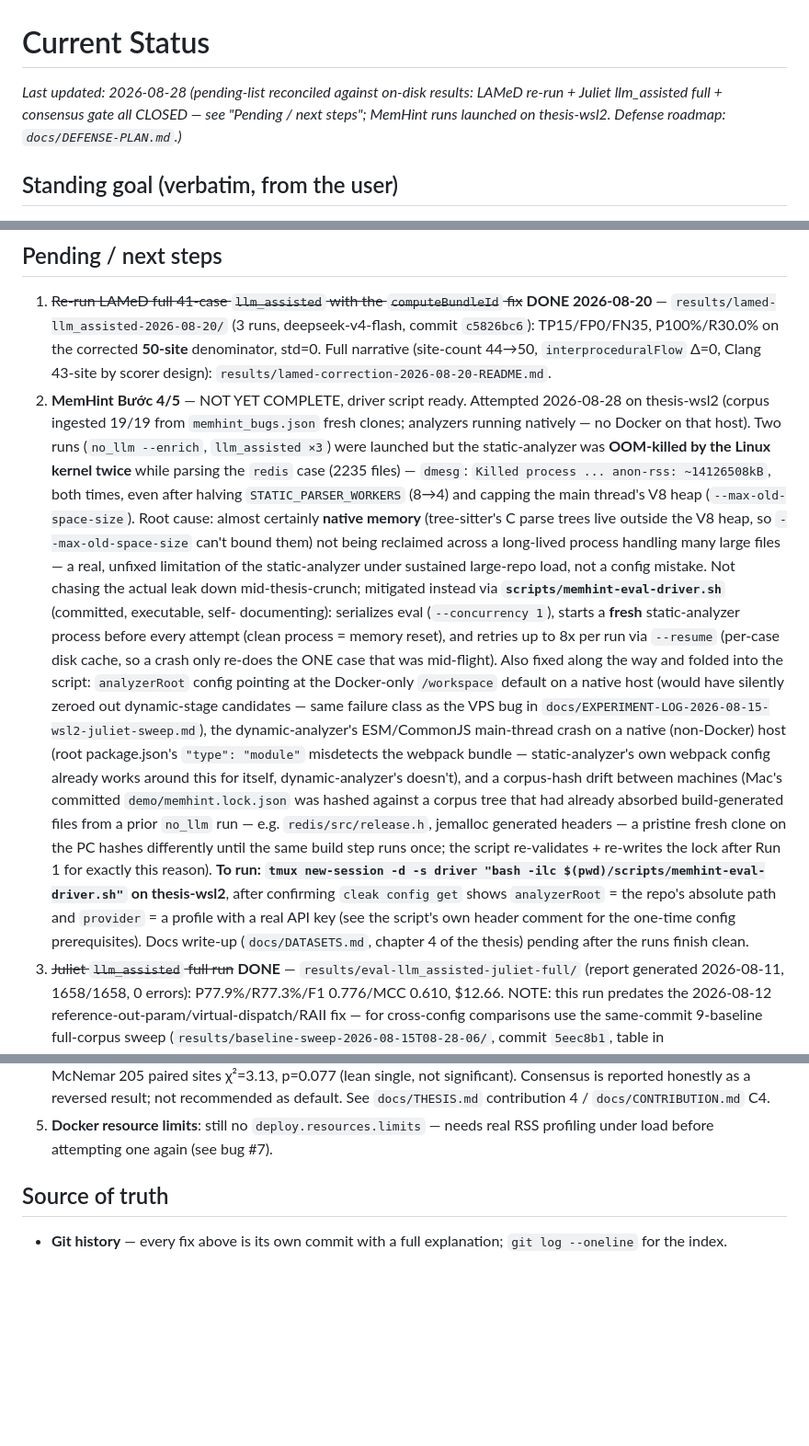
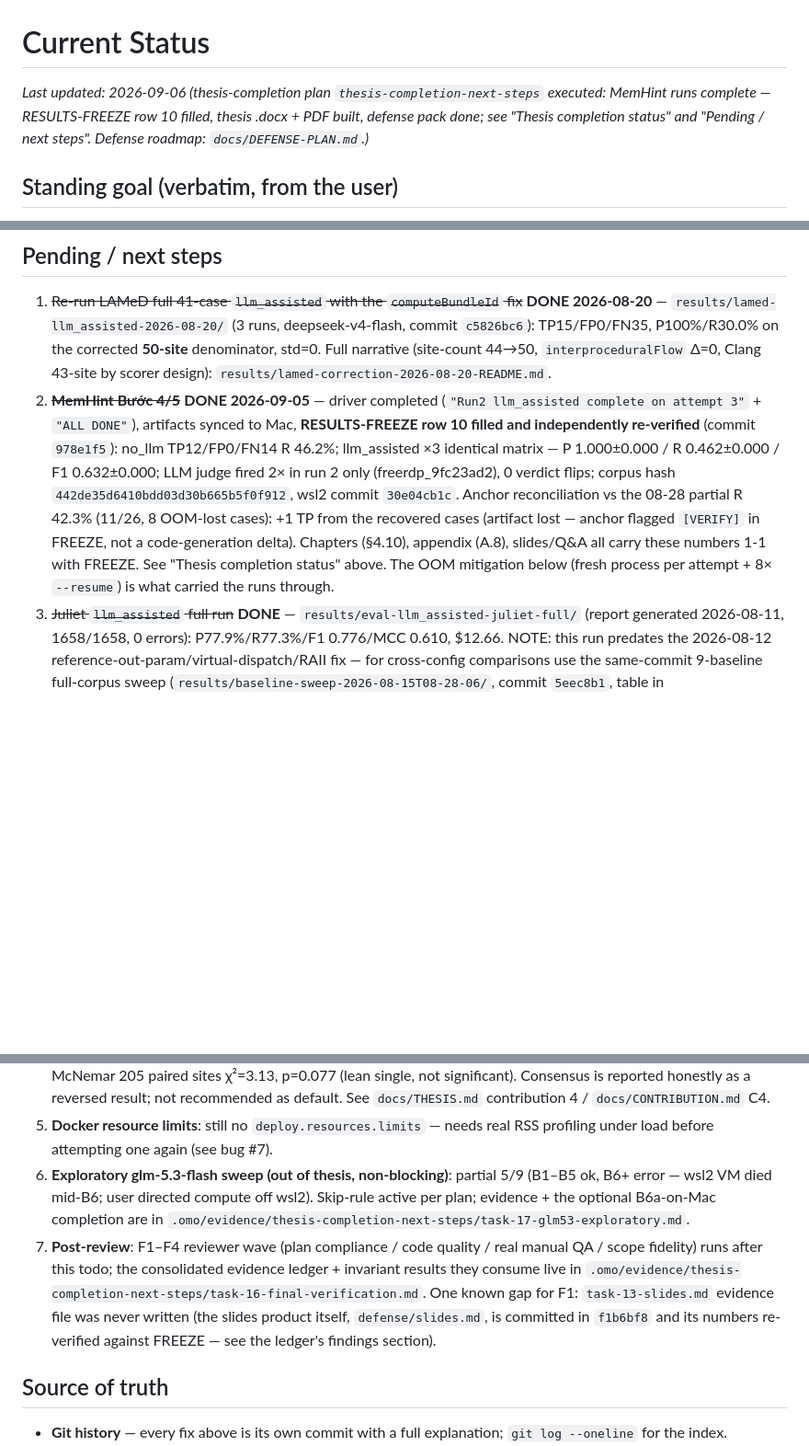
Before and after one commit to ledunguit/cleak, a Markdown page: CURRENT_STATUS.md, 3 parts joined by grey strips. Shown at 92% size. Rendered like a GitHub page; blank space fills up the shorter version.

Commit message:
docs: sync CURRENT_STATUS to thesis-completion completion (todo-16)
- MemHint COMPLETE: RESULTS-FREEZE row 10 filled (no_llm + llm_assisted x3
  identical TP12/FP0/FN14, F1 0.632+/-0.000; LLM judge 2 sites in run 2, 0
  flips) -> standing goal proven on 6 real projects / 19 cases end-to-end.
- Thesis artifacts built: .docx (15 H1, 6 figures, TOC) + 104-page PDF +
  slides/demo-script/qa-bank + Tóm tắt/Abstract filled.
- Exploratory glm-5.3-flash sweep: partial 5/9 + skip-rule (B6a-glm open,
  user decision); out of thesis by boundary.
- Remaining user actions: Lời cảm ơn placeholder, optional B6a-glm on Mac,
  send book to GVHD.
- Pending list reconciled; F1-F4 handoff pointer to task-16 evidence ledger.

```diff
--- a/CURRENT_STATUS.md
+++ b/CURRENT_STATUS.md
@@ -1,9 +1,9 @@
 # Current Status
 
-_Last updated: 2026-08-28 (pending-list reconciled against on-disk results:
-LAMeD re-run + Juliet llm_assisted full + consensus gate all CLOSED — see
-"Pending / next steps"; MemHint runs launched on thesis-wsl2. Defense
-roadmap: `docs/DEFENSE-PLAN.md`.)_
+_Last updated: 2026-09-06 (thesis-completion plan `thesis-completion-next-steps`
+executed: MemHint runs complete — RESULTS-FREEZE row 10 filled, thesis .docx +
+PDF built, defense pack done; see "Thesis completion status" and "Pending /
+next steps". Defense roadmap: `docs/DEFENSE-PLAN.md`.)_
 
 ## Standing goal (verbatim, from the user)
 
@@ -338,45 +382,20 @@ model), and split tokens + cost surfaced in `report.md`/`metrics.csv`/
    corrected **50-site** denominator, std=0. Full narrative (site-count
    44→50, `interproceduralFlow` Δ=0, Clang 43-site by scorer design):
    `results/lamed-correction-2026-08-20-README.md`.
-2. **MemHint Bước 4/5** — NOT YET COMPLETE, driver script ready. Attempted
-   2026-08-28 on thesis-wsl2 (corpus ingested 19/19 from `memhint_bugs.json`
-   fresh clones; analyzers running natively — no Docker on that host). Two
-   runs (`no_llm --enrich`, `llm_assisted ×3`) were launched but the
-   static-analyzer was **OOM-killed by the Linux kernel twice** while parsing
-   the `redis` case (2235 files) — `dmesg`: `Killed process ... anon-rss:
-   ~14126508kB`, both times, even after halving `STATIC_PARSER_WORKERS`
-   (8→4) and capping the main thread's V8 heap (`--max-old-space-size`).
-   Root cause: almost certainly **native memory** (tree-sitter's C parse
-   trees live outside the V8 heap, so `--max-old-space-size` can't bound
-   them) not being reclaimed across a long-lived process handling many large
-   files — a real, unfixed limitation of the static-analyzer under
-   sustained large-repo load, not a config mistake. Not chasing the actual
-   leak down mid-thesis-crunch; mitigated instead via
-   **`scripts/memhint-eval-driver.sh`** (committed, executable, self-
-   documenting): serializes eval (`--concurrency 1`), starts a **fresh**
-   static-analyzer process before every attempt (clean process = memory
-   reset), and retries up to 8x per run via `--resume` (per-case disk cache,
-   so a crash only re-does the ONE case that was mid-flight). Also fixed
-   along the way and folded into the script: `analyzerRoot` config pointing
-   at the Docker-only `/workspace` default on a native host (would have
-   silently zeroed out dynamic-stage candidates — same failure class as the
-   VPS bug in `docs/EXPERIMENT-LOG-2026-08-15-wsl2-juliet-sweep.md`), the
-   dynamic-analyzer's ESM/CommonJS main-thread crash on a native (non-Docker)
-   host (root package.json's `"type": "module"` misdetects the webpack
-   bundle — static-analyzer's own webpack config already works around this
-   for itself, dynamic-analyzer's doesn't), and a corpus-hash drift between
-   machines (Mac's committed `demo/memhint.lock.json` was hashed against a
-   corpus tree that had already absorbed build-generated files from a prior
-   `no_llm` run — e.g. `redis/src/release.h`, jemalloc generated headers — a
-   pristine fresh clone on the PC hashes differently until the same build
-   step runs once; the script re-validates + re-writes the lock after Run 1
-   for exactly this reason). **To run: `tmux new-session -d -s driver
-   "bash -ilc $(pwd)/scripts/memhint-eval-driver.sh"` on thesis-wsl2**, after
-   confirming `cleak config get` shows `analyzerRoot` = the repo's absolute
-   path and `provider` = a profile with a real API key (see the script's own
-   header comment for the one-time config prerequisites). Docs write-up
-   (`docs/DATASETS.md`, chapter 4 of the thesis) pending after the runs
-   finish clean.
+2. ~~**MemHint Bước 4/5**~~ **DONE 2026-09-05** — driver completed
+   (`"Run2 llm_assisted complete on attempt 3"` + `"ALL DONE"`), artifacts
+   synced to Mac, **RESULTS-FREEZE row 10 filled and independently
+   re-verified** (commit `978e1f5`): no_llm TP12/FP0/FN14 R 46.2%;
+   llm_assisted ×3 identical matrix — P 1.000±0.000 / R 0.462±0.000 /
+   F1 0.632±0.000; LLM judge fired 2× in run 2 only (freerdp_9fc23ad2), 0
+   verdict flips; corpus hash `442de35d6410bdd03d30b665b5f0f912`, wsl2 commit
+   `30e04cb1c`. Anchor reconciliation vs the 08-28 partial R 42.3% (11/26,
+   8 OOM-lost cases): +1 TP from the recovered cases (artifact lost — anchor
+   flagged `[VERIFY]` in FREEZE, not a code-generation delta). Chapters
+   (§4.10), appendix (A.8), slides/Q&A all carry these numbers 1-1 with
+   FREEZE. See "Thesis completion status" above. The OOM mitigation below
+   (fresh process per attempt + 8× `--resume`) is what carried the runs
+   through.
 3. ~~Juliet `llm_assisted` full run~~ **DONE** —
    `results/eval-llm_assisted-juliet-full/` (report generated 2026-08-11,
    1658/1658, 0 errors): P77.9%/R77.3%/F1 0.776/MCC 0.610, $12.66. NOTE:
@@ -408,6 +427,19 @@ model), and split tokens + cost surfaced in `report.md`/`metrics.csv`/
    `docs/CONTRIBUTION.md` C4.
 5. **Docker resource limits**: still no `deploy.resources.limits` — needs
    real RSS profiling under load before attempting one again (see bug #7).
+6. **Exploratory glm-5.3-flash sweep (out of thesis, non-blocking)**:
+   partial 5/9 (B1–B5 ok, B6+ error — wsl2 VM died mid-B6; user directed
+   compute off wsl2). Skip-rule active per plan; evidence + the optional
+   B6a-on-Mac completion are in
+   `.omo/evidence/thesis-completion-next-steps/task-17-glm53-exploratory.md`.
+7. **Post-review**: F1–F4 reviewer wave (plan compliance / code quality /
+   real manual QA / scope fidelity) runs after this todo; the consolidated
+   evidence ledger + invariant results they consume live in
+   `.omo/evidence/thesis-completion-next-steps/task-16-final-verification.md`.
+   One known gap for F1: `task-13-slides.md` evidence file was never written
+   (the slides product itself, `defense/slides.md`, is committed in `f1b6bf8`
+   and its numbers re-verified against FREEZE — see the ledger's findings
+   section).
 
 ## Source of truth
 
```
Also changed, not shown: other parts of CURRENT_STATUS.md (+44 -0 lines).
